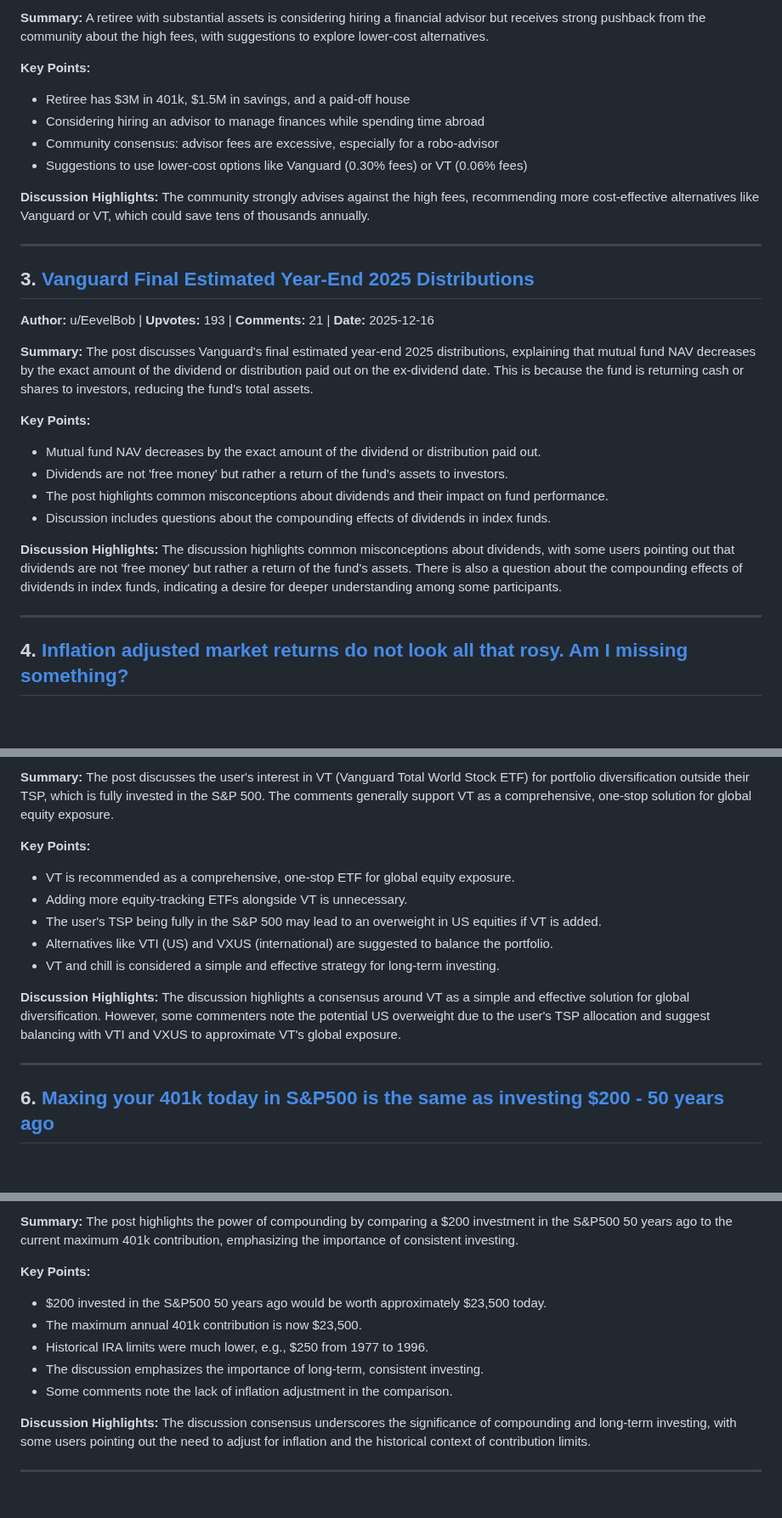
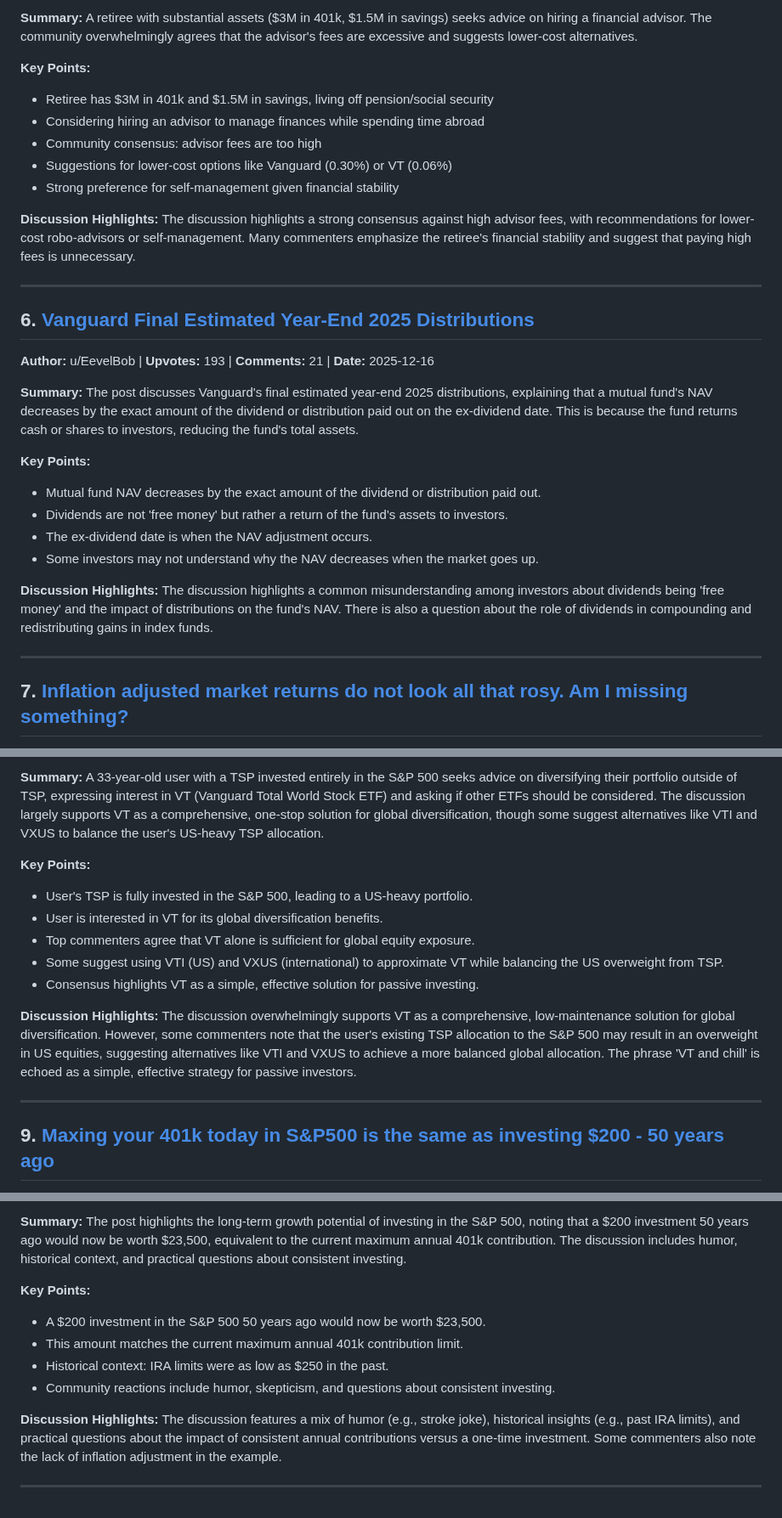
Before and after one commit to PXMYH/reddit-digest, a Markdown page: digest/Bogleheads-week.md, 3 parts joined by grey strips. Shown at 85% size. GitHub-like rendering; blank space fills up the shorter version.

```diff
--- a/digest/Bogleheads-week.md
+++ b/digest/Bogleheads-week.md
@@ -29,31 +79,32 @@
 
-**Summary:** A retiree with substantial assets is considering hiring a financial advisor but receives strong pushback from the community about the high fees, with suggestions to explore lower-cost alternatives.
+**Summary:** A retiree with substantial assets ($3M in 401k, $1.5M in savings) seeks advice on hiring a financial advisor. The community overwhelmingly agrees that the advisor's fees are excessive and suggests lower-cost alternatives.
 
 **Key Points:**
-- Retiree has $3M in 401k, $1.5M in savings, and a paid-off house
+- Retiree has $3M in 401k and $1.5M in savings, living off pension/social security
 - Considering hiring an advisor to manage finances while spending time abroad
-- Community consensus: advisor fees are excessive, especially for a robo-advisor
-- Suggestions to use lower-cost options like Vanguard (0.30% fees) or VT (0.06% fees)
+- Community consensus: advisor fees are too high
+- Suggestions for lower-cost options like Vanguard (0.30%) or VT (0.06%)
+- Strong preference for self-management given financial stability
 
-**Discussion Highlights:** The community strongly advises against the high fees, recommending more cost-effective alternatives like Vanguard or VT, which could save tens of thousands annually.
+**Discussion Highlights:** The discussion highlights a strong consensus against high advisor fees, with recommendations for lower-cost robo-advisors or self-management. Many commenters emphasize the retiree's financial stability and suggest that paying high fees is unnecessary.
 
 ---
 
-## 3. [Vanguard Final Estimated Year-End 2025 Distributions](https://reddit.com/r/Bogleheads/comments/1pod994/vanguard_final_estimated_yearend_2025/)
+## 6. [Vanguard Final Estimated Year-End 2025 Distributions](https://reddit.com/r/Bogleheads/comments/1pod994/vanguard_final_estimated_yearend_2025/)
 
 **Author:** u/EevelBob | **Upvotes:** 193 | **Comments:** 21 | **Date:** 2025-12-16
 
-**Summary:** The post discusses Vanguard's final estimated year-end 2025 distributions, explaining that mutual fund NAV decreases by the exact amount of the dividend or distribution paid out on the ex-dividend date. This is because the fund is returning cash or shares to investors, reducing the fund's total assets.
+**Summary:** The post discusses Vanguard's final estimated year-end 2025 distributions, explaining that a mutual fund's NAV decreases by the exact amount of the dividend or distribution paid out on the ex-dividend date. This is because the fund returns cash or shares to investors, reducing the fund's total assets.
 
 **Key Points:**
 - Mutual fund NAV decreases by the exact amount of the dividend or distribution paid out.
 - Dividends are not 'free money' but rather a return of the fund's assets to investors.
-- The post highlights common misconceptions about dividends and their impact on fund performance.
-- Discussion includes questions about the compounding effects of dividends in index funds.
+- The ex-dividend date is when the NAV adjustment occurs.
+- Some investors may not understand why the NAV decreases when the market goes up.
 
-**Discussion Highlights:** The discussion highlights common misconceptions about dividends, with some users pointing out that dividends are not 'free money' but rather a return of the fund's assets. There is also a question about the compounding effects of dividends in index funds, indicating a desire for deeper understanding among some participants.
+**Discussion Highlights:** The discussion highlights a common misunderstanding among investors about dividends being 'free money' and the impact of distributions on the fund's NAV. There is also a question about the role of dividends in compounding and redistributing gains in index funds.
 
 ---
 
-## 4. [Inflation adjusted market returns do not look all that rosy. Am I missing something?](https://reddit.com/r/Bogleheads/comments/1po0c1o/inflation_adjusted_market_returns_do_not_look_all/)
+## 7. [Inflation adjusted market returns do not look all that rosy. Am I missing something?](https://reddit.com/r/Bogleheads/comments/1po0c1o/inflation_adjusted_market_returns_do_not_look_all/)
 
@@ -69,16 +129,16 @@
 
-**Summary:** The post discusses the user's interest in VT (Vanguard Total World Stock ETF) for portfolio diversification outside their TSP, which is fully invested in the S&P 500. The comments generally support VT as a comprehensive, one-stop solution for global equity exposure.
+**Summary:** A 33-year-old user with a TSP invested entirely in the S&P 500 seeks advice on diversifying their portfolio outside of TSP, expressing interest in VT (Vanguard Total World Stock ETF) and asking if other ETFs should be considered. The discussion largely supports VT as a comprehensive, one-stop solution for global diversification, though some suggest alternatives like VTI and VXUS to balance the user's US-heavy TSP allocation.
 
 **Key Points:**
-- VT is recommended as a comprehensive, one-stop ETF for global equity exposure.
-- Adding more equity-tracking ETFs alongside VT is unnecessary.
-- The user's TSP being fully in the S&P 500 may lead to an overweight in US equities if VT is added.
-- Alternatives like VTI (US) and VXUS (international) are suggested to balance the portfolio.
-- VT and chill is considered a simple and effective strategy for long-term investing.
+- User's TSP is fully invested in the S&P 500, leading to a US-heavy portfolio.
+- User is interested in VT for its global diversification benefits.
+- Top commenters agree that VT alone is sufficient for global equity exposure.
+- Some suggest using VTI (US) and VXUS (international) to approximate VT while balancing the US overweight from TSP.
+- Consensus highlights VT as a simple, effective solution for passive investing.
 
-**Discussion Highlights:** The discussion highlights a consensus around VT as a simple and effective solution for global diversification. However, some commenters note the potential US overweight due to the user's TSP allocation and suggest balancing with VTI and VXUS to approximate VT's global exposure.
+**Discussion Highlights:** The discussion overwhelmingly supports VT as a comprehensive, low-maintenance solution for global diversification. However, some commenters note that the user's existing TSP allocation to the S&P 500 may result in an overweight in US equities, suggesting alternatives like VTI and VXUS to achieve a more balanced global allocation. The phrase 'VT and chill' is echoed as a simple, effective strategy for passive investors.
 
 ---
 
-## 6. [Maxing your 401k today in S&amp;P500 is the same as investing $200 - 50 years ago](https://reddit.com/r/Bogleheads/comments/1pmjatm/maxing_your_401k_today_in_sp500_is_the_same_as/)
+## 9. [Maxing your 401k today in S&amp;P500 is the same as investing $200 - 50 years ago](https://reddit.com/r/Bogleheads/comments/1pmjatm/maxing_your_401k_today_in_sp500_is_the_same_as/)
 
@@ -86,13 +146,12 @@
 
-**Summary:** The post highlights the power of compounding by comparing a $200 investment in the S&P500 50 years ago to the current maximum 401k contribution, emphasizing the importance of consistent investing.
+**Summary:** The post highlights the long-term growth potential of investing in the S&P 500, noting that a $200 investment 50 years ago would now be worth $23,500, equivalent to the current maximum annual 401k contribution. The discussion includes humor, historical context, and practical questions about consistent investing.
 
 **Key Points:**
-- $200 invested in the S&P500 50 years ago would be worth approximately $23,500 today.
-- The maximum annual 401k contribution is now $23,500.
-- Historical IRA limits were much lower, e.g., $250 from 1977 to 1996.
-- The discussion emphasizes the importance of long-term, consistent investing.
-- Some comments note the lack of inflation adjustment in the comparison.
+- A $200 investment in the S&P 500 50 years ago would now be worth $23,500.
+- This amount matches the current maximum annual 401k contribution limit.
+- Historical context: IRA limits were as low as $250 in the past.
+- Community reactions include humor, skepticism, and questions about consistent investing.
 
-**Discussion Highlights:** The discussion consensus underscores the significance of compounding and long-term investing, with some users pointing out the need to adjust for inflation and the historical context of contribution limits.
+**Discussion Highlights:** The discussion features a mix of humor (e.g., stroke joke), historical insights (e.g., past IRA limits), and practical questions about the impact of consistent annual contributions versus a one-time investment. Some commenters also note the lack of inflation adjustment in the example.
 
 ---
```
Also changed, not shown: other parts of digest/Bogleheads-week.md (+77 -18 lines).
